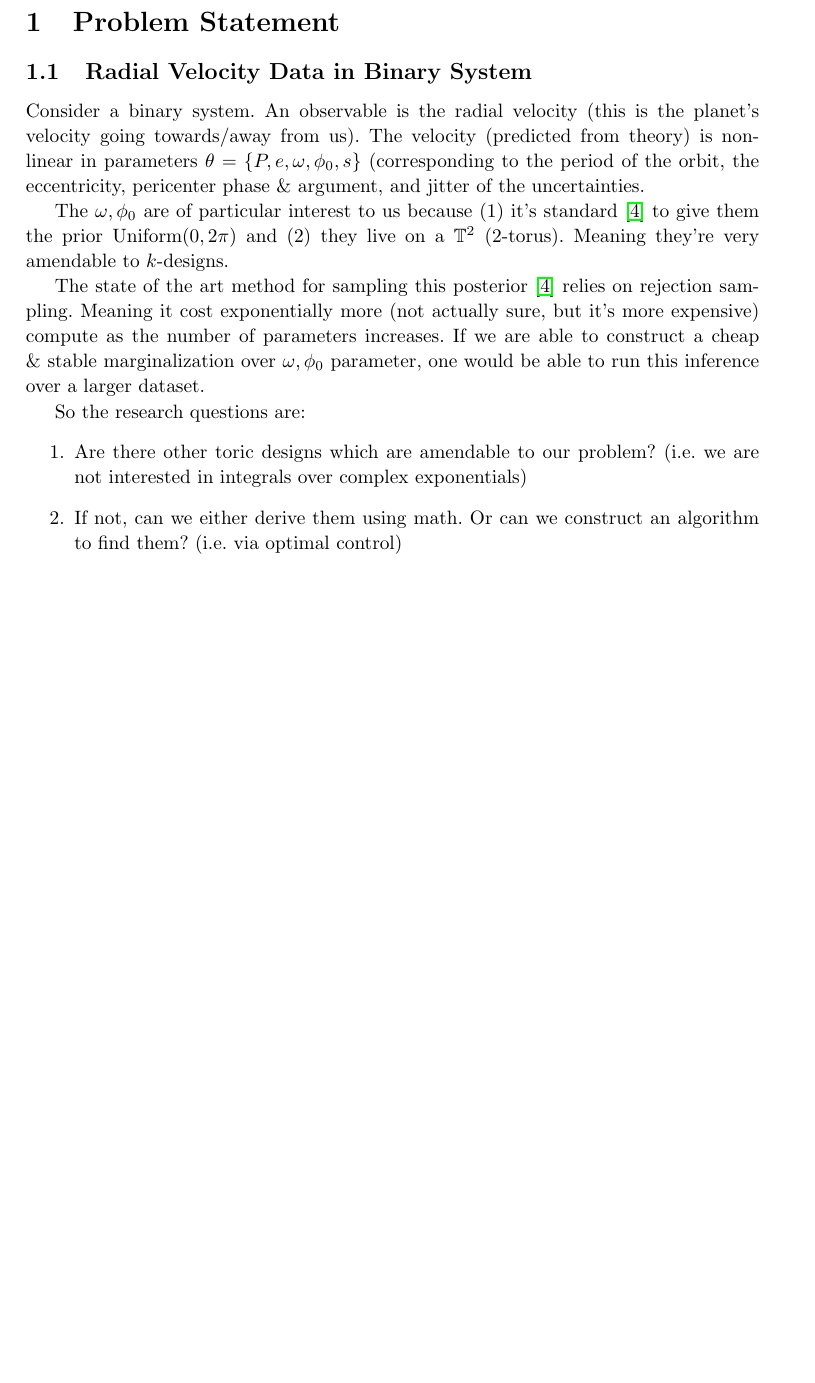
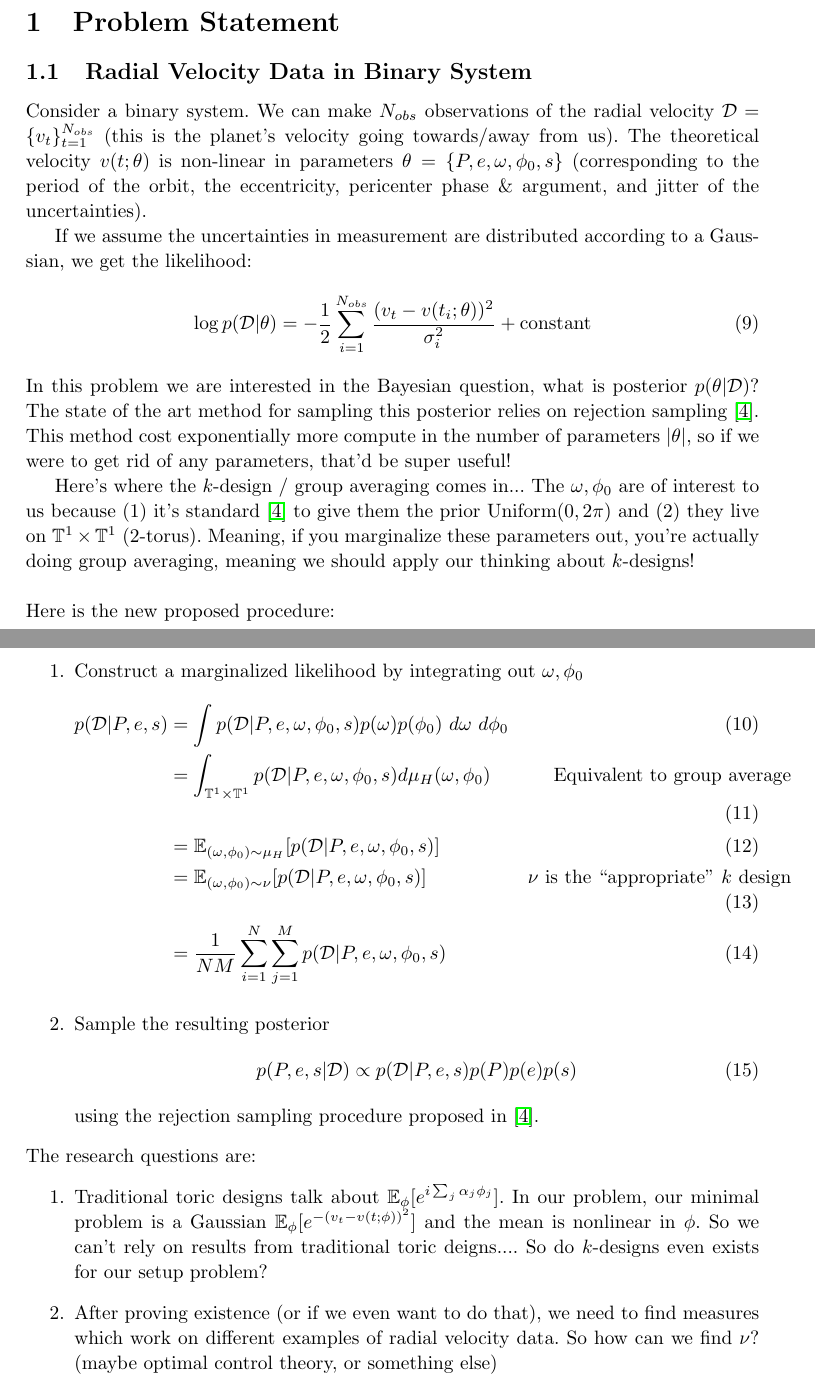
Before and after one commit to clarkmiyamoto/GroupAveragingBayesianMarginalization, a LaTeX document (document/main.tex): part of page 3 of 4 before the commit and two parts of pages 3 and 4 of 5 after it, the two joined at a grey line, cut so that both start at the same text, the shorter picture padded with empty space. Compiled offline with pdfLaTeX.

Commit message:
clarified problem statement:

```diff
--- a/document/main.tex
+++ b/document/main.tex
@@ -109,17 +109,39 @@ for all $\alpha \in \mathbb Z^n$ satisfying $\sum_{j=1}^n |\alpha_j| \leq t$.
 
 \section{Problem Statement}
 \subsection{Radial Velocity Data in Binary System}
-Consider a binary system. An observable is the radial velocity (this is the planet's velocity going towards/away from us). The velocity (predicted from theory) is non-linear in parameters $\theta = \{P, e, \omega, \phi_0, s\}$ (corresponding to the period of the orbit, the eccentricity, pericenter phase \& argument, and jitter of  the uncertainties.
+Consider a binary system. We can make $N_{obs}$ observations of the radial velocity $\mathcal D  = \{v_t\}_{t=1}^{N_{obs}}$ (this is the planet's velocity going towards/away from us). The theoretical velocity $v(t ; \theta)$ is non-linear in parameters $\theta = \{P, e, \omega, \phi_0, s\}$ (corresponding to the period of the orbit, the eccentricity, pericenter phase \& argument, and jitter of  the uncertainties).
 
-The $\omega,\phi_0$ are of particular interest to us because (1) it's standard \cite{Price_Whelan_2017} to give them the prior $\text{Uniform}(0, 2\pi)$ and (2) they live on a $\mathbb T^2$ (2-torus). Meaning they're very amendable to $k$-designs.
+If we assume the uncertainties in measurement are distributed according to a Gaussian, we get the likelihood:
+\begin{align}
+	\log p(\mathcal D | \theta)  = - \frac{1}{2} \sum_{i=1}^{N_{obs}} \frac{(v_t - v(t_i; \theta))^2}{\sigma_i^2} +  \text{constant}
+\end{align}
+In this problem we are interested in the Bayesian question, what is posterior $p(\theta | \mathcal D)$? The state of the art method for sampling this posterior relies on rejection sampling \cite{Price_Whelan_2017}. This method cost exponentially more compute in the number of parameters $|\theta|$, so if we were to get rid of any parameters, that'd be super useful!
 
-The state of the art method for sampling this posterior \cite{Price_Whelan_2017} relies on rejection sampling. Meaning it cost exponentially more (not actually sure, but it's more expensive) compute as the number of parameters increases. If we are able to construct a cheap \& stable marginalization over $\omega, \phi_0$ parameter, one would be able to run this inference over a larger dataset.
+Here's where the $k$-design / group averaging comes in... The $\omega,\phi_0$ are of interest to us because (1) it's standard \cite{Price_Whelan_2017} to give them the prior $\text{Uniform}(0, 2\pi)$ and (2) they live on $\mathbb T^1 \times \mathbb T^1$ (2-torus). Meaning, if you marginalize these parameters out, you're actually doing group averaging, meaning we should apply our thinking about $k$-designs!
+\\
+\\
+Here is the new proposed procedure:
+\begin{enumerate}
+	\item Construct a marginalized likelihood by integrating out $\omega, \phi_0$
+	\begin{align}
+		p(\mathcal D | P, e, s) & = \int p(\mathcal D| P, e, \omega, \phi_0, s)  p(\omega) p(\phi_0) ~d\omega ~ d\phi_0\\
+		& = \int_{\mathbb T^1 \times \mathbb T^1} p(\mathcal D| P, e, \omega, \phi_0, s) d\mu_H(\omega, \phi_0) & \text{Equivalent to group average}\\
+		& = \mathbb E_{(\omega, \phi_0) \sim \mu_H} [ p(\mathcal D| P, e, \omega, \phi_0, s)]\\
+		& = \mathbb E_{(\omega, \phi_0) \sim \nu} [ p(\mathcal D| P, e, \omega, \phi_0, s)] & \nu \text{ is the ``appropriate'' $k$ design}\\
+		& = \frac{1}{NM} \sum_{i=1}^N \sum_{j=1}^M  p(\mathcal D | P, e, \omega, \phi_0, s)
+	\end{align}
+	\item Sample the resulting posterior
+	\begin{align}
+		p(P, e, s| \mathcal D) \propto p(\mathcal D | P, e, s) p(P) p(e) p(s)
+	\end{align}
+	 using the rejection sampling procedure proposed in \cite{Price_Whelan_2017}.
+\end{enumerate}
+The research questions are:
+\begin{enumerate}
+	\item Traditional toric designs talk about $\mathbb E_{\phi}[e^{i \sum_j \alpha_j \phi_j}]$. In our problem, our minimal problem is a Gaussian $\mathbb E_{\phi}[e^{-(v_t - v(t;\phi))^2}]$ and the mean is nonlinear in $\phi$. So we can't rely on results from traditional toric deigns.... So do $k$-designs even exists for our setup problem?
+	\item After proving existence (or if we even want to do that), we need to find measures which work on different examples of radial velocity data. So how can we find $\nu$? (maybe optimal control theory, or something else)
+\end{enumerate}
 
-So the research questions are:
-\begin{enumerate}
-	\item Are there other toric designs which are amendable to our problem? (i.e. we are not interested in integrals over complex exponentials)
-	\item If not, can we either derive them using math. Or can we construct an algorithm to find them? (i.e. via optimal control)
-\end{enumerate}
 
 % References
 \newpage
```
Also changed, not shown: document/main.pdf, document/main.tex (2 more changed lines).
